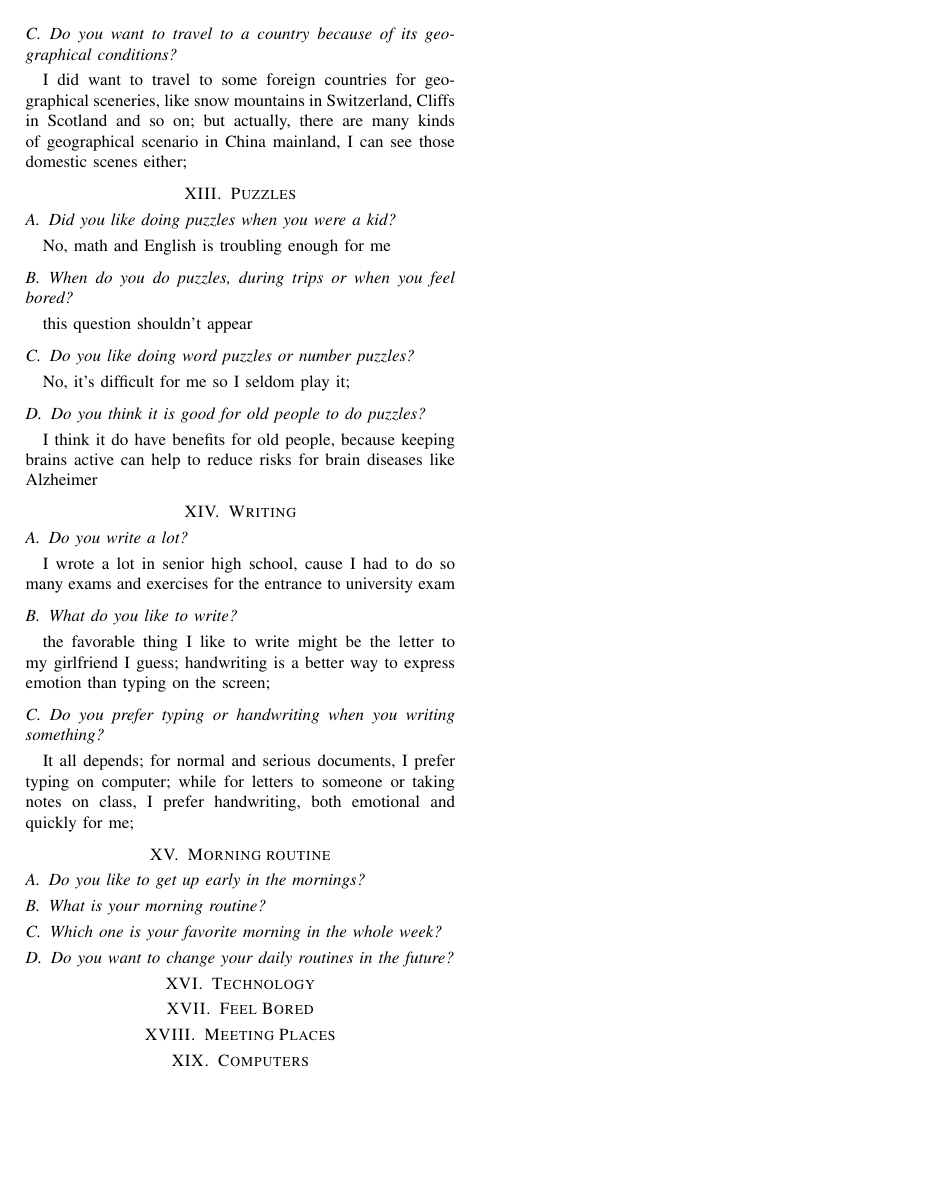
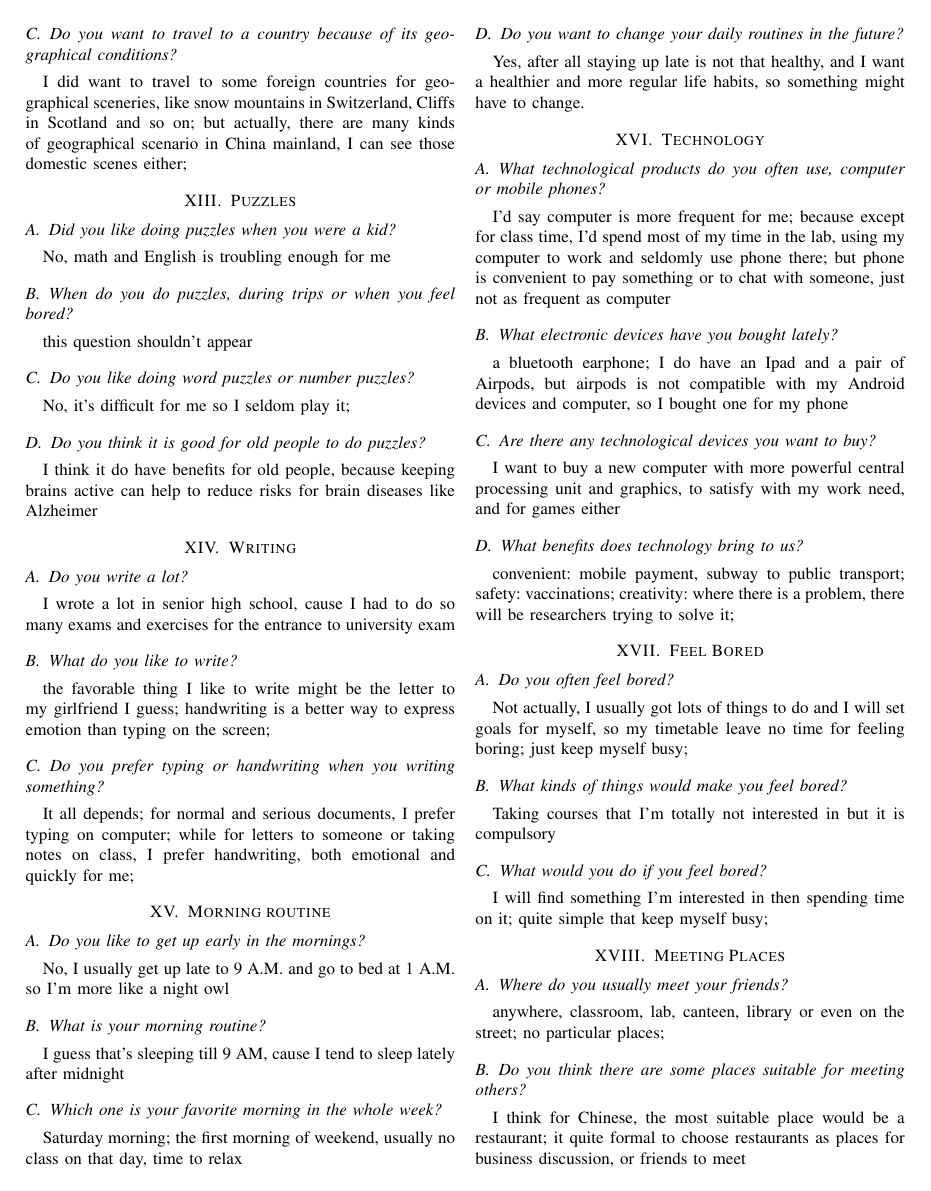
Before and after one commit to JaimeParker/IGRELTS, a LaTeX paper (IELTS_Speaking_Drafts/part1.tex): page 4 of 4 before the commit and page 4 of 5 after it. Compiled offline with pdfLaTeX; a missing font is replaced by an installed copy or a similar font; a LaTeX package or settings file that is missing is left out.

Commit message:
update speaking part1(for now)

```diff
--- a/IELTS_Speaking_Drafts/part1.tex
+++ b/IELTS_Speaking_Drafts/part1.tex
@@ -381,12 +377,54 @@ emotional and quickly for me;
 
 \section{Morning routine}
 \subsection{Do you like to get up early in the mornings?}
+No, I usually get up late to 9 A.M. and go to bed at 1 A.M.
+so I'm more like a night owl
 \subsection{What is your morning routine?}
+I guess that's sleeping till 9 AM, cause I tend to sleep lately after midnight
 \subsection{Which one is your favorite morning in the whole week?}
+Saturday morning; the first morning of weekend, usually no class on that day,
+time to relax
 \subsection{Do you want to change your daily routines in the future?}
+Yes, after all staying up late is not that healthy, and I want a healthier and more
+regular life habits, so something might have to change.
 
 \section{Technology}
+\subsection{What technological products do you often use,
+computer or mobile phones?}
+I'd say computer is more frequent for me;
+because except for class time, I'd spend most of my time in the lab, using my
+computer to work and seldomly use phone there; but phone is convenient to pay something
+or to chat with someone, just not as frequent as computer
+\subsection{What electronic devices have you bought lately?}
+a bluetooth earphone;
+I do have an Ipad and a pair of Airpods, but airpods is not compatible with
+my Android devices and computer, so I bought one for my phone
+\subsection{Are there any technological devices you want to buy?}
+I want to buy a new computer with more powerful central processing unit and
+graphics, to satisfy with my work need, and for games either
+\subsection{What benefits does technology bring to us?}
+convenient: mobile payment, subway to public transport;
+safety: vaccinations;
+creativity: where there is a problem, there will be researchers trying to
+solve it;
 
 \section{Feel Bored}
+\subsection{Do you often feel bored?}
+Not actually, I usually got lots of things to do and I will set goals for
+myself, so my timetable leave no time for feeling boring;
+just keep myself busy;
+\subsection{What kinds of things would make you feel bored?}
+Taking courses that I'm totally not interested in but it is compulsory
+\subsection{What would you do if you feel bored?}
+I will find something I'm interested in then spending time on it;
+quite simple that keep myself busy;
 
 \section{Meeting Places}
+\subsection{Where do you usually meet your friends?}
+anywhere, classroom, lab, canteen, library or even on the street;
+no particular places;
+\subsection{Do you think there are some places suitable for meeting others?}
+I think for Chinese, the most suitable place would be a restaurant;
+it quite formal to choose restaurants as places for business discussion,
+or friends to meet
+\subsection{Have the meeting places changed now compared to the past?}
```
Also changed, not shown: IELTS_Speaking_Drafts/part1.pdf, IELTS_Speaking_Drafts/part1.tex (19 more changed lines).
